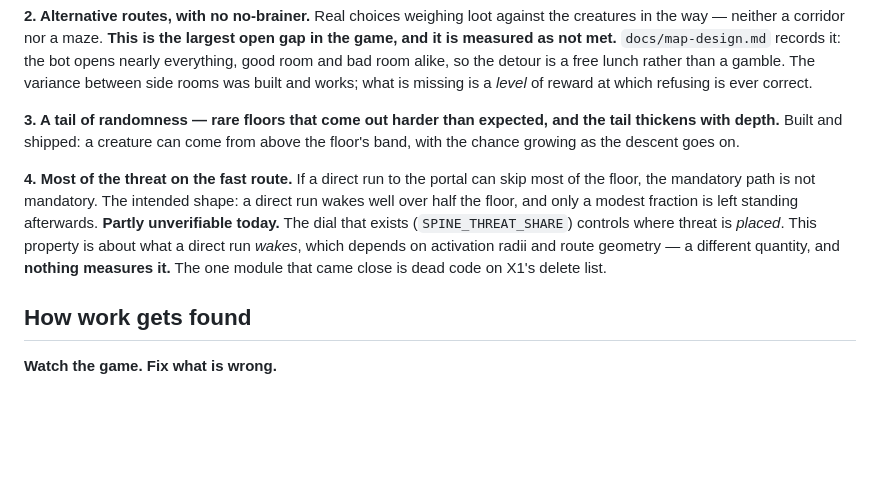
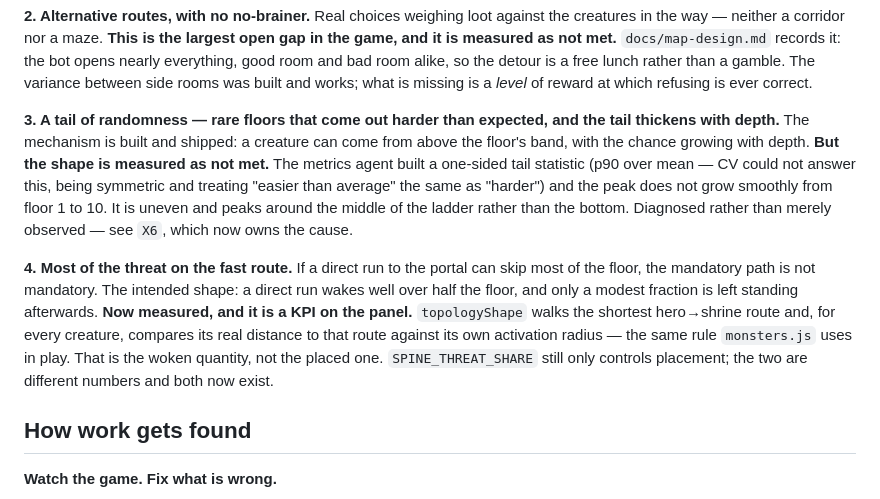
Before and after one commit to dravendraven/rogulidle, a Markdown page: docs/project/objectives.md, the part around the change. GitHub-like rendering; blank space fills up the shorter version.

```diff
--- a/docs/project/objectives.md
+++ b/docs/project/objectives.md
@@ -95,18 +95,25 @@ variance between side rooms was built and works; what is missing is a *level*
 of reward at which refusing is ever correct.
 
 **3. A tail of randomness — rare floors that come out harder than expected,
-and the tail thickens with depth.** Built and shipped: a creature can come from
-above the floor's band, with the chance growing as the descent goes on.
+and the tail thickens with depth.** The mechanism is built and shipped: a
+creature can come from above the floor's band, with the chance growing with
+depth.
+**But the shape is measured as not met.** The metrics agent built a one-sided
+tail statistic (p90 over mean — CV could not answer this, being symmetric and
+treating "easier than average" the same as "harder") and the peak does not grow
+smoothly from floor 1 to 10. It is uneven and peaks around the middle of the
+ladder rather than the bottom. Diagnosed rather than merely observed — see
+`X6`, which now owns the cause.
 
 **4. Most of the threat on the fast route.** If a direct run to the portal can
 skip most of the floor, the mandatory path is not mandatory. The intended shape:
 a direct run wakes well over half the floor, and only a modest fraction is left
 standing afterwards.
-**Partly unverifiable today.** The dial that exists (`SPINE_THREAT_SHARE`)
-controls where threat is *placed*. This property is about what a direct run
-*wakes*, which depends on activation radii and route geometry — a different
-quantity, and **nothing measures it.** The one module that came close is dead
-code on X1's delete list.
+**Now measured, and it is a KPI on the panel.** `topologyShape` walks the
+shortest hero→shrine route and, for every creature, compares its real distance
+to that route against its own activation radius — the same rule `monsters.js`
+uses in play. That is the woken quantity, not the placed one. `SPINE_THREAT_SHARE`
+still only controls placement; the two are different numbers and both now exist.
 
 ## How work gets found
 
```
Also changed, not shown: docs/backlog.md (+17 -2 lines).
